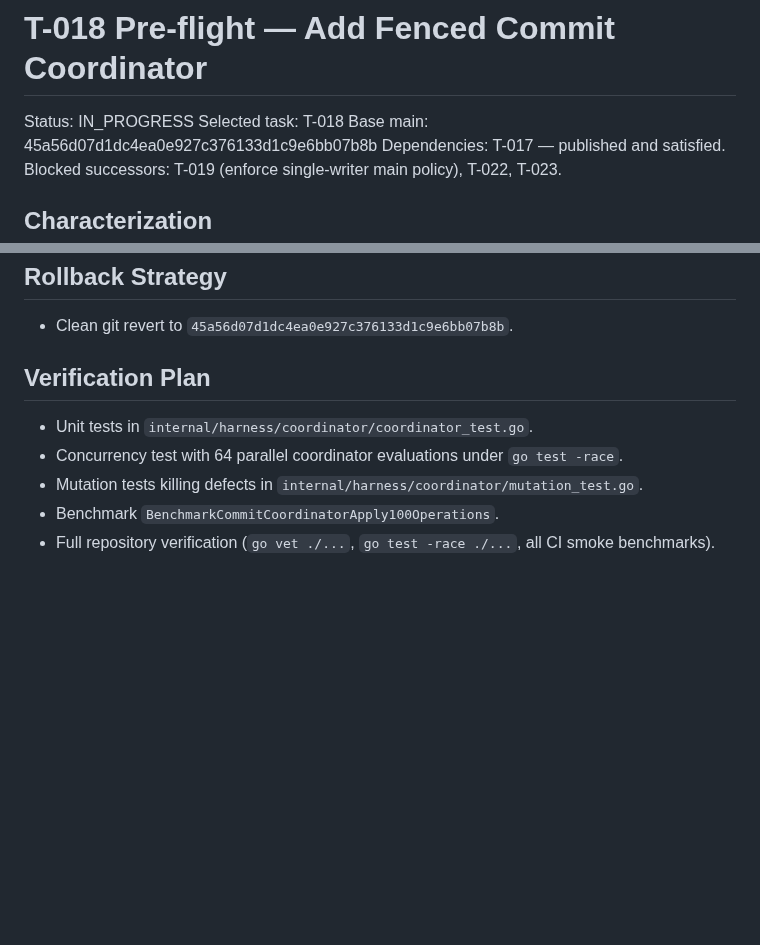
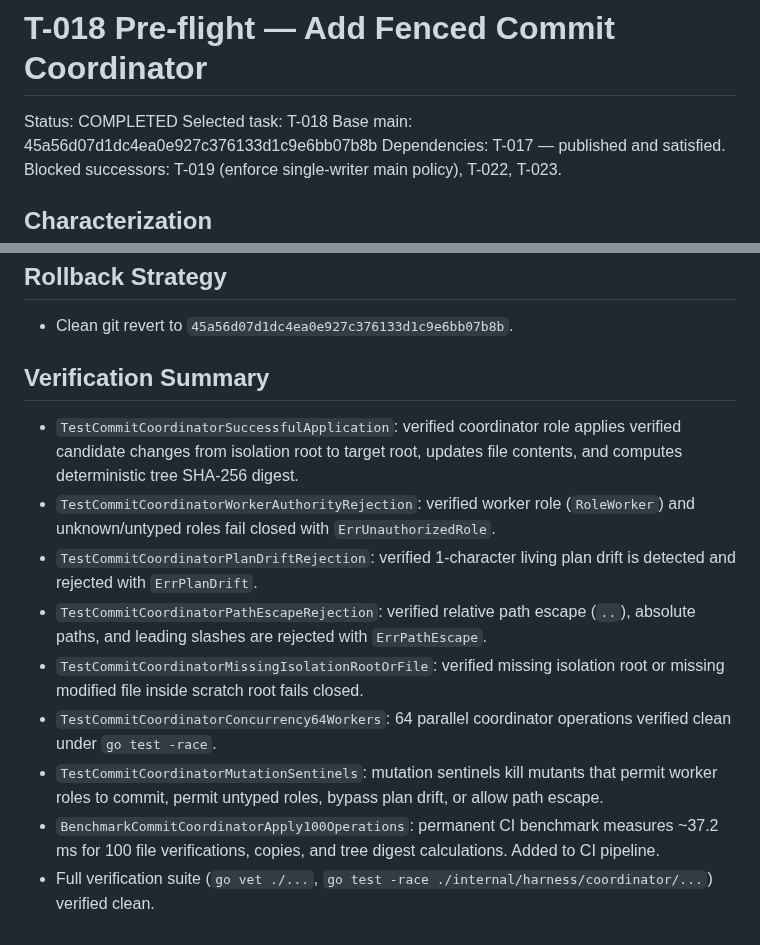
Before and after one commit to Homiakus/Antigravity-Progressive-Bootstrap, a Markdown page: .engineering/preflight/T-018.md, 2 parts joined by grey strips. Drawn GitHub-style; blank space fills up the shorter version.

```diff
--- a/.engineering/preflight/T-018.md
+++ b/.engineering/preflight/T-018.md
@@ -1,6 +1,6 @@
 # T-018 Pre-flight — Add Fenced Commit Coordinator
 
-Status: IN_PROGRESS
+Status: COMPLETED
 Selected task: T-018
 Base main: 45a56d07d1dc4ea0e927c376133d1c9e6bb07b8b
 Dependencies: T-017 — published and satisfied.
@@ -48,10 +48,14 @@ Blocked successors: T-019 (enforce single-writer main policy), T-022, T-023.
 
 - Clean git revert to `45a56d07d1dc4ea0e927c376133d1c9e6bb07b8b`.
 
-## Verification Plan
+## Verification Summary
 
-- Unit tests in `internal/harness/coordinator/coordinator_test.go`.
-- Concurrency test with 64 parallel coordinator evaluations under `go test -race`.
-- Mutation tests killing defects in `internal/harness/coordinator/mutation_test.go`.
-- Benchmark `BenchmarkCommitCoordinatorApply100Operations`.
-- Full repository verification (`go vet ./...`, `go test -race ./...`, all CI smoke benchmarks).
+- `TestCommitCoordinatorSuccessfulApplication`: verified coordinator role applies verified candidate changes from isolation root to target root, updates file contents, and computes deterministic tree SHA-256 digest.
+- `TestCommitCoordinatorWorkerAuthorityRejection`: verified worker role (`RoleWorker`) and unknown/untyped roles fail closed with `ErrUnauthorizedRole`.
+- `TestCommitCoordinatorPlanDriftRejection`: verified 1-character living plan drift is detected and rejected with `ErrPlanDrift`.
+- `TestCommitCoordinatorPathEscapeRejection`: verified relative path escape (`..`), absolute paths, and leading slashes are rejected with `ErrPathEscape`.
+- `TestCommitCoordinatorMissingIsolationRootOrFile`: verified missing isolation root or missing modified file inside scratch root fails closed.
+- `TestCommitCoordinatorConcurrency64Workers`: 64 parallel coordinator operations verified clean under `go test -race`.
+- `TestCommitCoordinatorMutationSentinels`: mutation sentinels kill mutants that permit worker roles to commit, permit untyped roles, bypass plan drift, or allow path escape.
+- `BenchmarkCommitCoordinatorApply100Operations`: permanent CI benchmark measures ~37.2 ms for 100 file verifications, copies, and tree digest calculations. Added to CI pipeline.
+- Full verification suite (`go vet ./...`, `go test -race ./internal/harness/coordinator/...`) verified clean.
```
Also changed, not shown: MASTER_PLAN.md (+36 -23 lines).
